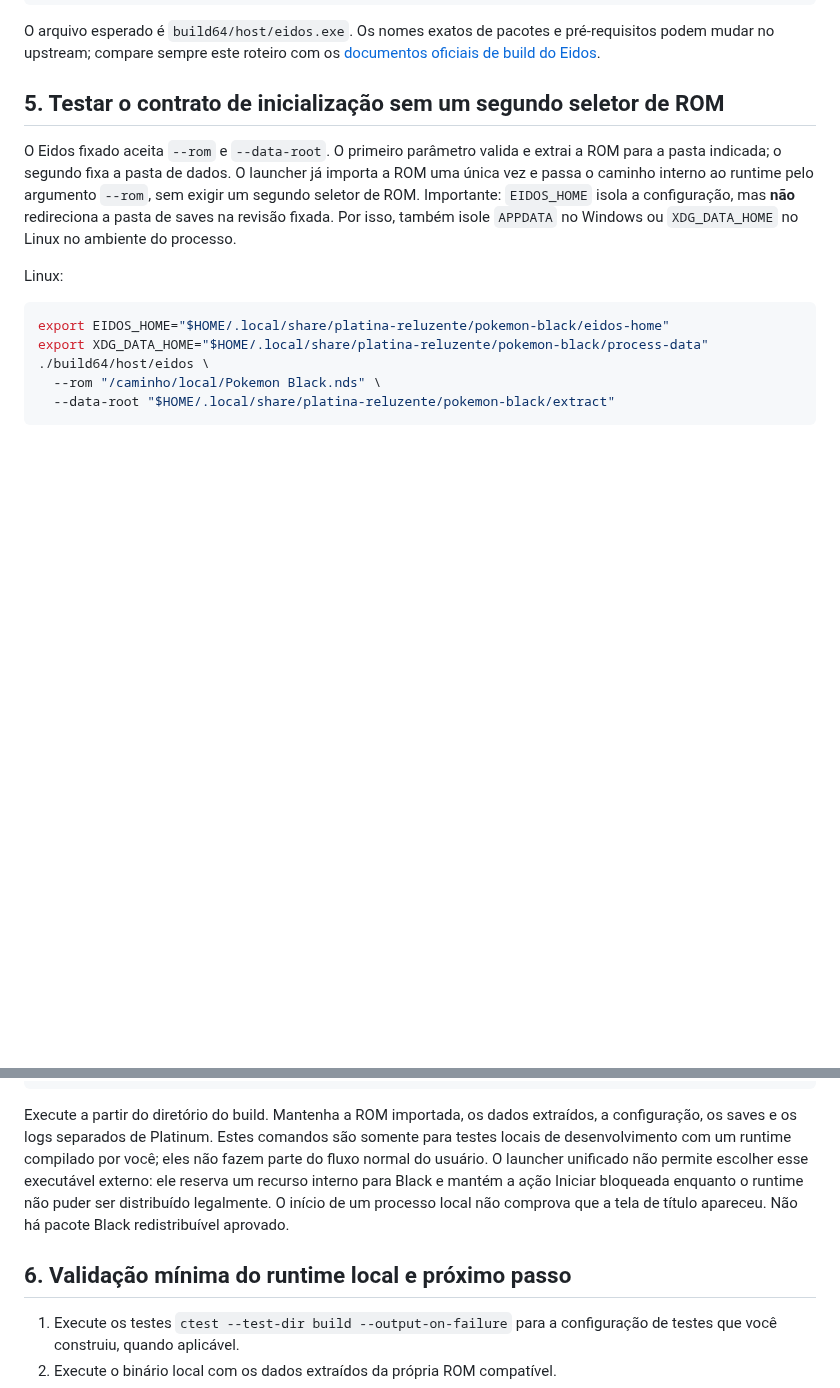
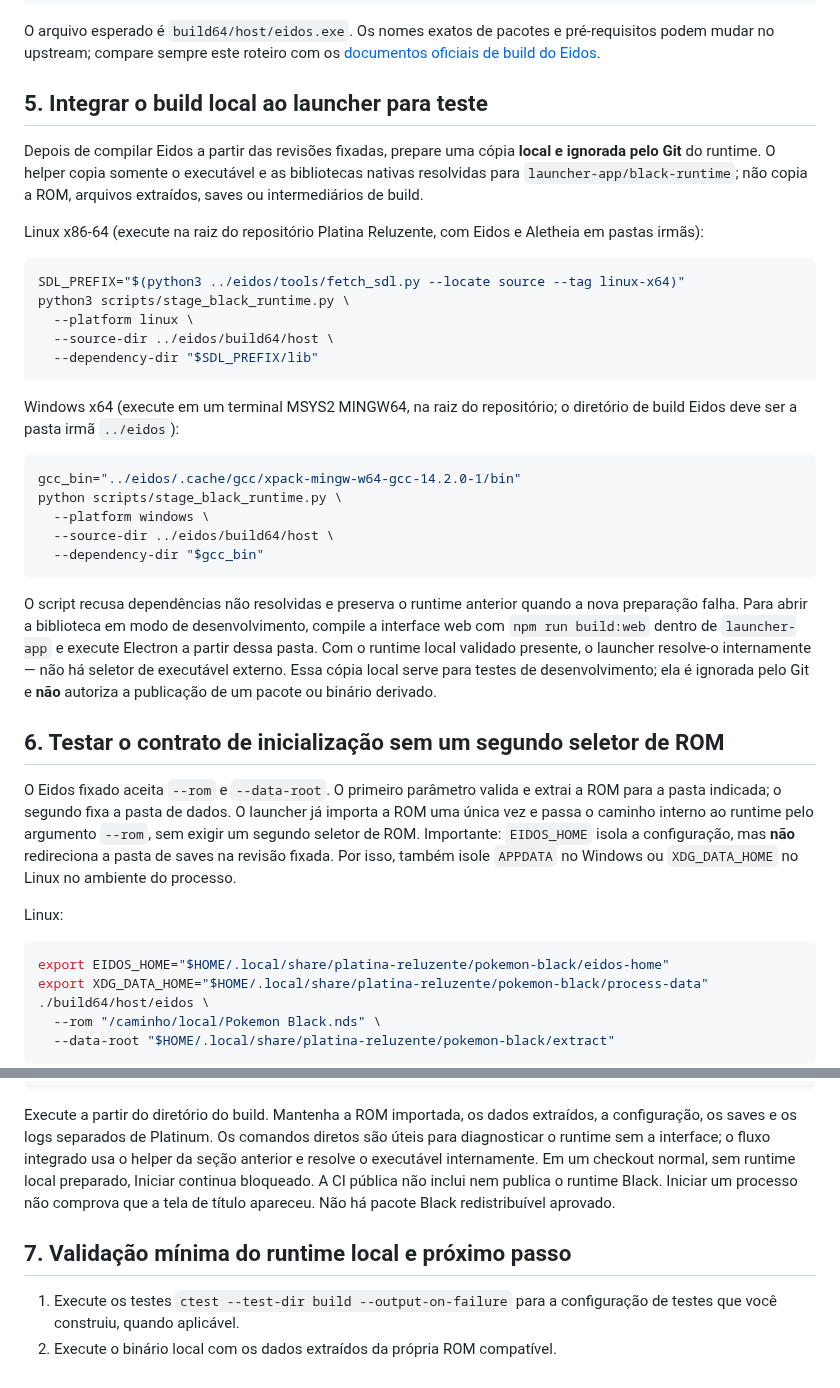
Before and after one commit to CarlosCosta07-s/Platina_reluzente-, a Markdown page: docs/POKEMON_BLACK_LOCAL_BUILD.md, 2 parts joined by grey strips. Drawn GitHub-style; blank space fills up the shorter version.

Commit message:
Document local Black runtime integration for gameplay testing

````diff
--- a/docs/POKEMON_BLACK_LOCAL_BUILD.md
+++ b/docs/POKEMON_BLACK_LOCAL_BUILD.md
@@ -91,7 +91,33 @@ file build64/host/eidos.exe
 
 O arquivo esperado é `build64/host/eidos.exe`. Os nomes exatos de pacotes e pré-requisitos podem mudar no upstream; compare sempre este roteiro com os [documentos oficiais de build do Eidos](https://github.com/Project-Holon/eidos/blob/b79123f967980d1bb758161891205c03d606dec7/docs/building.md).
 
-## 5. Testar o contrato de inicialização sem um segundo seletor de ROM
+## 5. Integrar o build local ao launcher para teste
+
+Depois de compilar Eidos a partir das revisões fixadas, prepare uma cópia **local e ignorada pelo Git** do runtime. O helper copia somente o executável e as bibliotecas nativas resolvidas para `launcher-app/black-runtime`; não copia a ROM, arquivos extraídos, saves ou intermediários de build.
+
+Linux x86-64 (execute na raiz do repositório Platina Reluzente, com Eidos e Aletheia em pastas irmãs):
+
+```sh
+SDL_PREFIX="$(python3 ../eidos/tools/fetch_sdl.py --locate source --tag linux-x64)"
+python3 scripts/stage_black_runtime.py \
+  --platform linux \
+  --source-dir ../eidos/build64/host \
+  --dependency-dir "$SDL_PREFIX/lib"
+```
+
+Windows x64 (execute em um terminal MSYS2 MINGW64, na raiz do repositório; o diretório de build Eidos deve ser a pasta irmã `../eidos`):
+
+```sh
+gcc_bin="../eidos/.cache/gcc/xpack-mingw-w64-gcc-14.2.0-1/bin"
+python scripts/stage_black_runtime.py \
+  --platform windows \
+  --source-dir ../eidos/build64/host \
+  --dependency-dir "$gcc_bin"
+```
+
+O script recusa dependências não resolvidas e preserva o runtime anterior quando a nova preparação falha. Para abrir a biblioteca em modo de desenvolvimento, compile a interface web com `npm run build:web` dentro de `launcher-app` e execute Electron a partir dessa pasta. Com o runtime local validado presente, o launcher resolve-o internamente — não há seletor de executável externo. Essa cópia local serve para testes de desenvolvimento; ela é ignorada pelo Git e **não** autoriza a publicação de um pacote ou binário derivado.
+
+## 6. Testar o contrato de inicialização sem um segundo seletor de ROM
 
 O Eidos fixado aceita `--rom` e `--data-root`. O primeiro parâmetro valida e extrai a ROM para a pasta indicada; o segundo fixa a pasta de dados. O launcher já importa a ROM uma única vez e passa o caminho interno ao runtime pelo argumento `--rom`, sem exigir um segundo seletor de ROM. Importante: `EIDOS_HOME` isola a configuração, mas **não** redireciona a pasta de saves na revisão fixada. Por isso, também isole `APPDATA` no Windows ou `XDG_DATA_HOME` no Linux no ambiente do processo.
 
@@ -117,8 +143,8 @@ $eidosArgs = @(
 & ".\build64\host\eidos.exe" @eidosArgs
 ```
 
-Execute a partir do diretório do build. Mantenha a ROM importada, os dados extraídos, a configuração, os saves e os logs separados de Platinum. Estes comandos são somente para testes locais de desenvolvimento com um runtime compilado por você; eles não fazem parte do fluxo normal do usuário. O launcher unificado não permite escolher esse executável externo: ele reserva um recurso interno para Black e mantém a ação Iniciar bloqueada enquanto o runtime não puder ser distribuído legalmente. O início de um processo local não comprova que a tela de título apareceu. Não há pacote Black redistribuível aprovado.
-## 6. Validação mínima do runtime local e próximo passo
+Execute a partir do diretório do build. Mantenha a ROM importada, os dados extraídos, a configuração, os saves e os logs separados de Platinum. Os comandos diretos são úteis para diagnosticar o runtime sem a interface; o fluxo integrado usa o helper da seção anterior e resolve o executável internamente. Em um checkout normal, sem runtime local preparado, Iniciar continua bloqueado. A CI pública não inclui nem publica o runtime Black. Iniciar um processo não comprova que a tela de título apareceu. Não há pacote Black redistribuível aprovado.
+## 7. Validação mínima do runtime local e próximo passo
 
 1. Execute os testes `ctest --test-dir build --output-on-failure` para a configuração de testes que você construiu, quando aplicável.
 2. Execute o binário local com os dados extraídos da própria ROM compatível.
````
